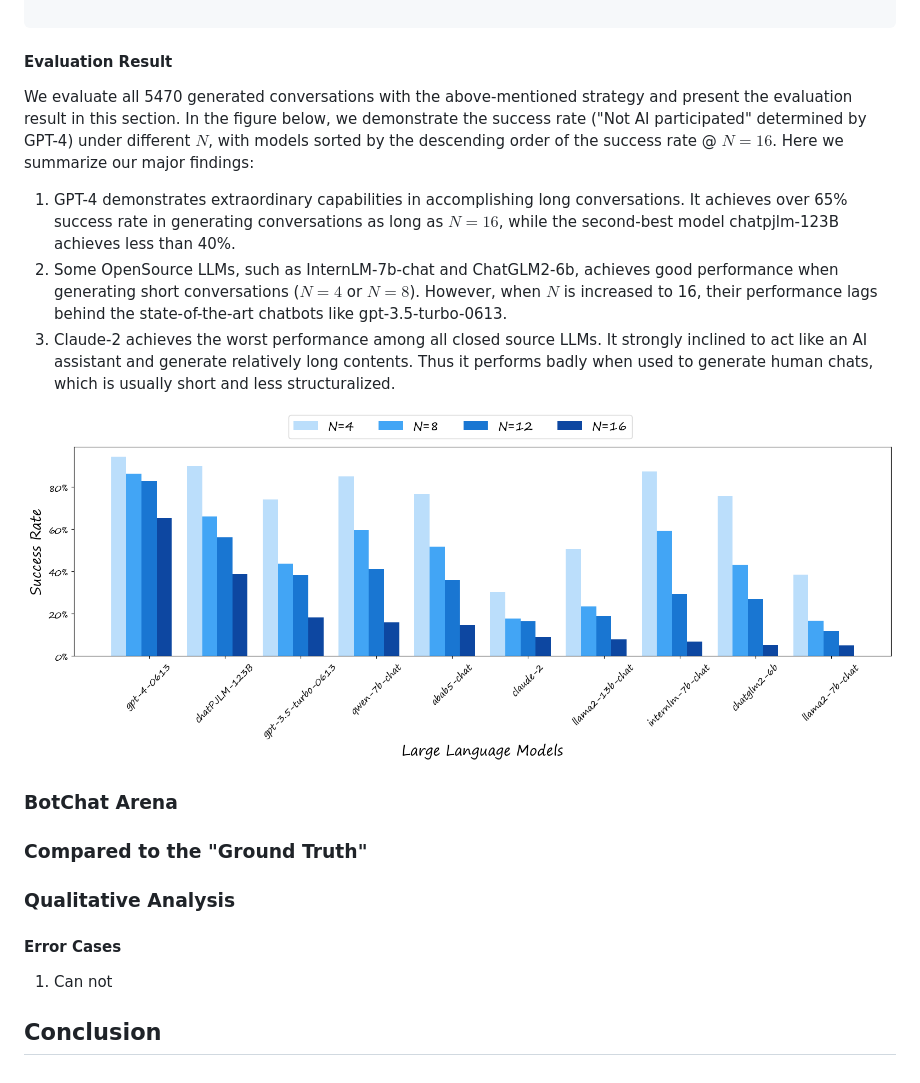
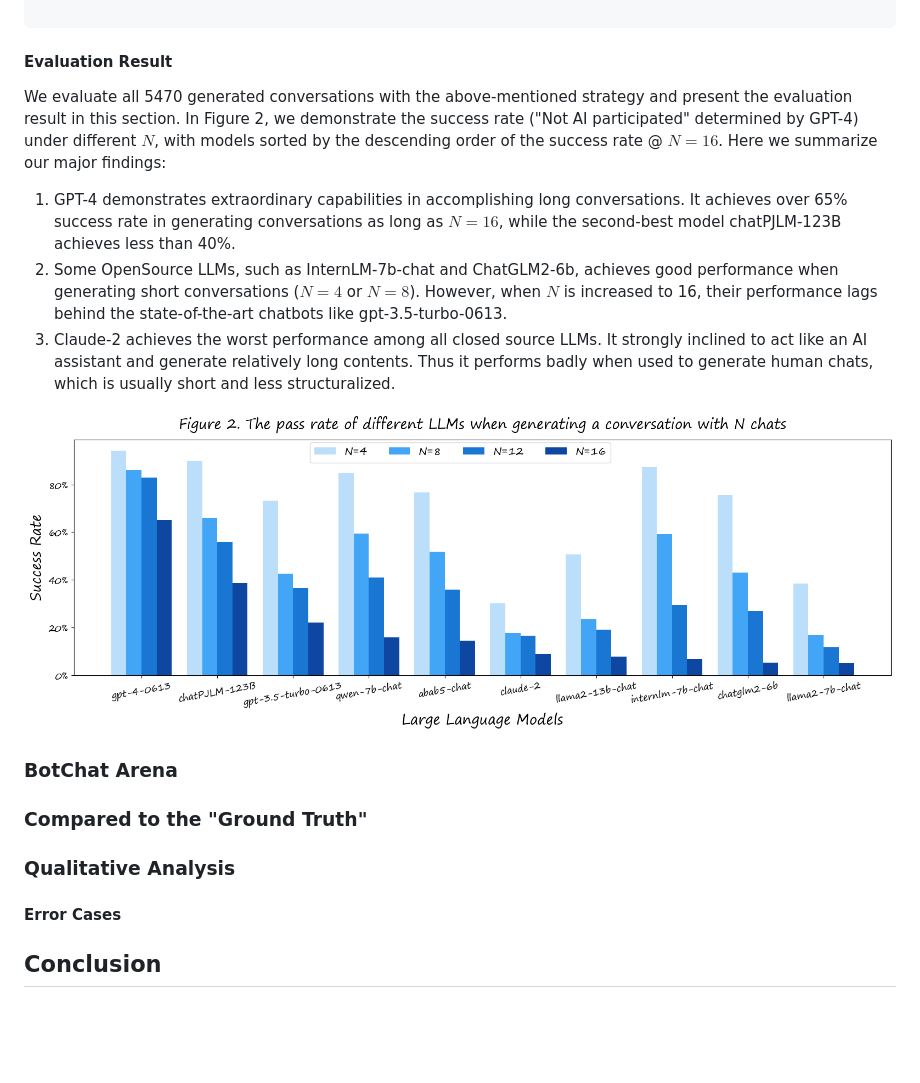
Before and after one commit to open-compass/BotChat, a Markdown page: README.md, the part around the change printed below. Rendered like a GitHub page; pictures changed too: assets/UniEval_passrate.png; blank space fills up the shorter version.

```diff
--- a/README.md
+++ b/README.md
@@ -100,9 +104,9 @@ Choice: Yes\nIndex: n\nReason: BlahBlah\n
 
 #### Evaluation Result
 
-We evaluate all 5470 generated conversations with the above-mentioned strategy and present the evaluation result in this section. In the figure below, we demonstrate the success rate ("Not AI participated" determined by GPT-4) under different $N$, with models sorted by the descending order of the success rate @ $N=16$.  Here we summarize our major findings:
+We evaluate all 5470 generated conversations with the above-mentioned strategy and present the evaluation result in this section. In Figure 2, we demonstrate the success rate ("Not AI participated" determined by GPT-4) under different $N$, with models sorted by the descending order of the success rate @ $N=16$.  Here we summarize our major findings:
 
-1. GPT-4 demonstrates extraordinary capabilities in accomplishing long conversations. It achieves over 65% success rate in generating conversations as long as $N=16$, while the second-best model chatpjlm-123B achieves less than 40%.
+1. GPT-4 demonstrates extraordinary capabilities in accomplishing long conversations. It achieves over 65% success rate in generating conversations as long as $N=16$, while the second-best model chatPJLM-123B achieves less than 40%.
 2. Some OpenSource LLMs, such as InternLM-7b-chat and ChatGLM2-6b,  achieves good performance when generating short conversations ($N=4$ or $N=8$). However, when $N$ is increased to 16, their performance lags behind the state-of-the-art chatbots like gpt-3.5-turbo-0613.
 3. Claude-2 achieves the worst performance among all closed source LLMs. It strongly inclined to act like an AI assistant and generate relatively long contents. Thus it performs badly when used to generate human chats, which is usually short and less structuralized.
 
@@ -116,6 +120,4 @@ We evaluate all 5470 generated conversations with the above-mentioned strategy a
 
 #### Error Cases
 
-1. Can not
-
 ## Conclusion
```
Also changed, not shown: other parts of README.md (+6 -2 lines), assets/LengthStats_bymodel.png (added), assets/LengthStats_byround.png (added), 1 other file.
